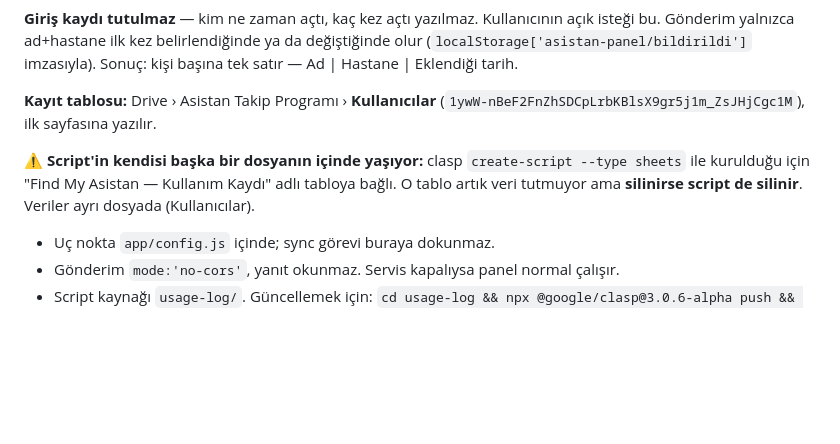
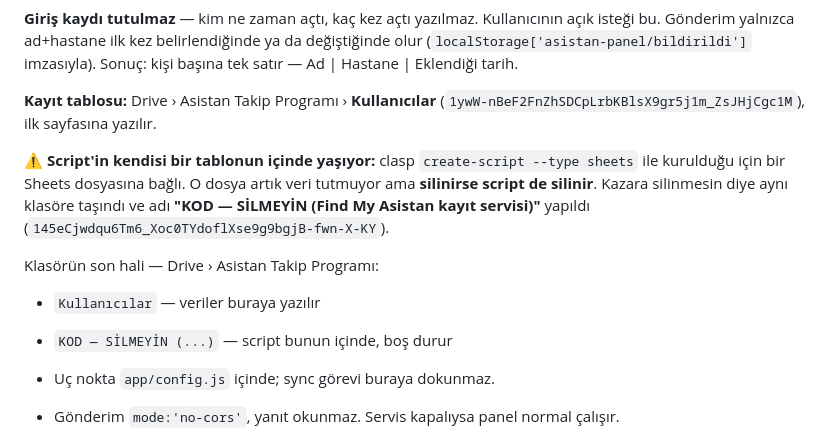
Before and after one commit to dryigitcirdi/find-my-asistan, a Markdown page: CLAUDE.md, the part around the change. Rendered like a GitHub page; blank space fills up the shorter version.

Commit message:
Kayıt servisinin barındığı tabloyu taşı ve adlandır
Script, clasp'in oluşturduğu bir Sheets dosyasının içinde yaşıyor ve o dosya
silinirse script de siliniyor. Artık veri tutmadığı için 'boş, gereksiz' görünüp
silinme riski vardı. Kullanıcılar tablosuyla aynı klasöre taşındı ve adı
'KOD — SİLMEYİN (Find My Asistan kayıt servisi)' yapıldı.

Co-Authored-By: Claude Opus 5 <noreply@anthropic.com>

```diff
--- a/CLAUDE.md
+++ b/CLAUDE.md
@@ -68,9 +68,15 @@ Ad | Hastane | Eklendiği tarih.
 **Kayıt tablosu:** Drive › Asistan Takip Programı › **Kullanıcılar**
 (`1ywW-nBeF2FnZhSDCpLrbKBlsX9gr5j1m_ZsJHjCgc1M`), ilk sayfasına yazılır.
 
-⚠️ **Script'in kendisi başka bir dosyanın içinde yaşıyor:** clasp `create-script --type sheets`
-ile kurulduğu için "Find My Asistan — Kullanım Kaydı" adlı tabloya bağlı. O tablo artık
-veri tutmuyor ama **silinirse script de silinir**. Veriler ayrı dosyada (Kullanıcılar).
+⚠️ **Script'in kendisi bir tablonun içinde yaşıyor:** clasp `create-script --type sheets`
+ile kurulduğu için bir Sheets dosyasına bağlı. O dosya artık veri tutmuyor ama
+**silinirse script de silinir**. Kazara silinmesin diye aynı klasöre taşındı ve adı
+**"KOD — SİLMEYİN (Find My Asistan kayıt servisi)"** yapıldı
+(`145eCjwdqu6Tm6_Xoc0TYdoflXse9g9bgjB-fwn-X-KY`).
+
+Klasörün son hali — Drive › Asistan Takip Programı:
+- `Kullanıcılar` — veriler buraya yazılır
+- `KOD — SİLMEYİN (...)` — script bunun içinde, boş durur
 
 - Uç nokta `app/config.js` içinde; sync görevi buraya dokunmaz.
 - Gönderim `mode:'no-cors'`, yanıt okunmaz. Servis kapalıysa panel normal çalışır.
```
